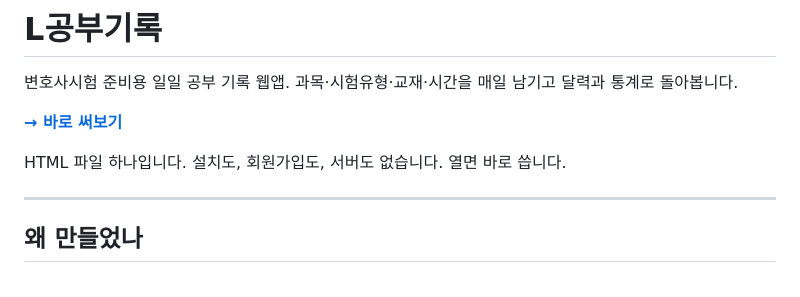
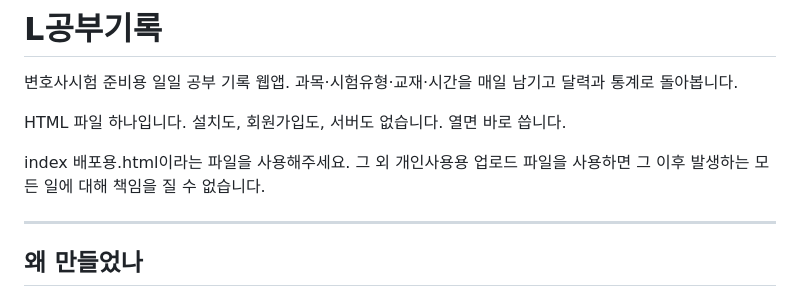
Before and after one commit to Jay77-star/LawschoolStudyPlanner, a Markdown page: README.md, the part around the change. Drawn GitHub-style.

```diff
--- a/README.md
+++ b/README.md
@@ -2,9 +2,9 @@
 
 변호사시험 준비용 일일 공부 기록 웹앱. 과목·시험유형·교재·시간을 매일 남기고 달력과 통계로 돌아봅니다.
 
-**[→ 바로 써보기](https://jay77-star.github.io/LawschoolStudyPlanner/)**
+HTML 파일 하나입니다. 설치도, 회원가입도, 서버도 없습니다. 열면 바로 씁니다.
 
-HTML 파일 하나입니다. 설치도, 회원가입도, 서버도 없습니다. 열면 바로 씁니다.
+index 배포용.html이라는 파일을 사용해주세요. 그 외 개인사용용 업로드 파일을 사용하면 그 이후 발생하는 모든 일에 대해 책임을 질 수 없습니다.
 
 <!-- 스크린샷을 넣으려면 이 자리에:
      ![기록하기](docs/screenshot-log.png)
```
